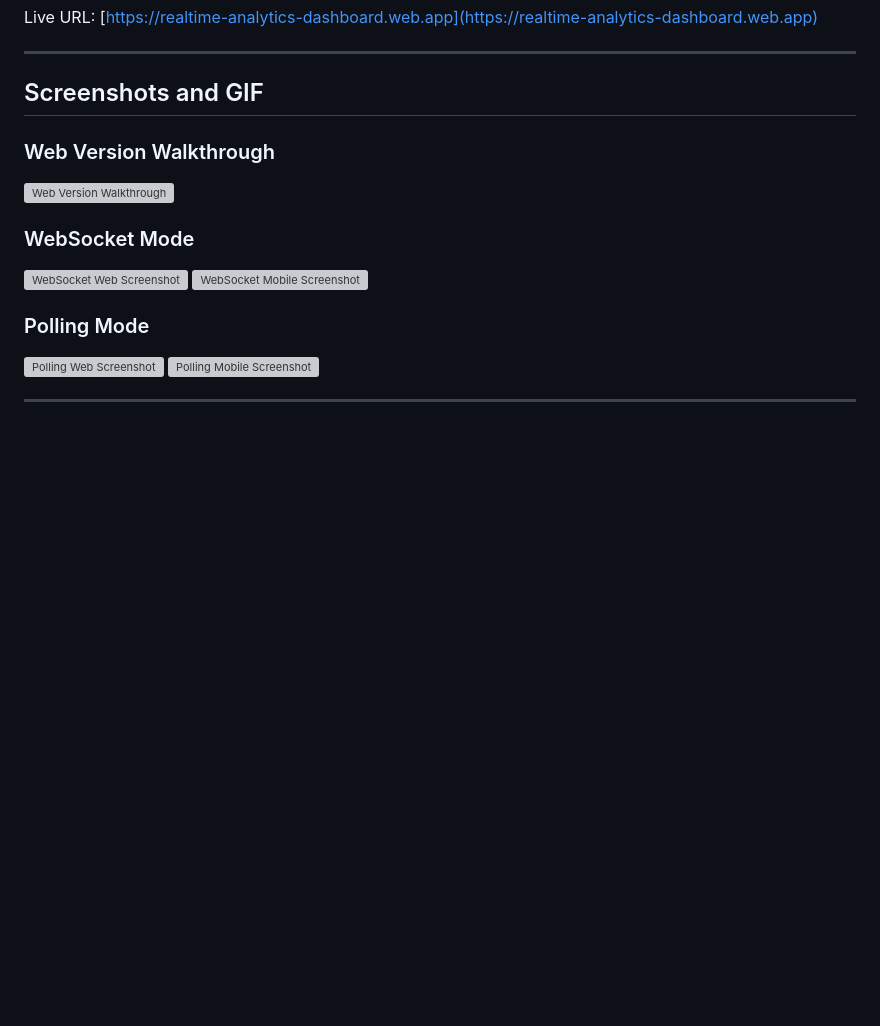
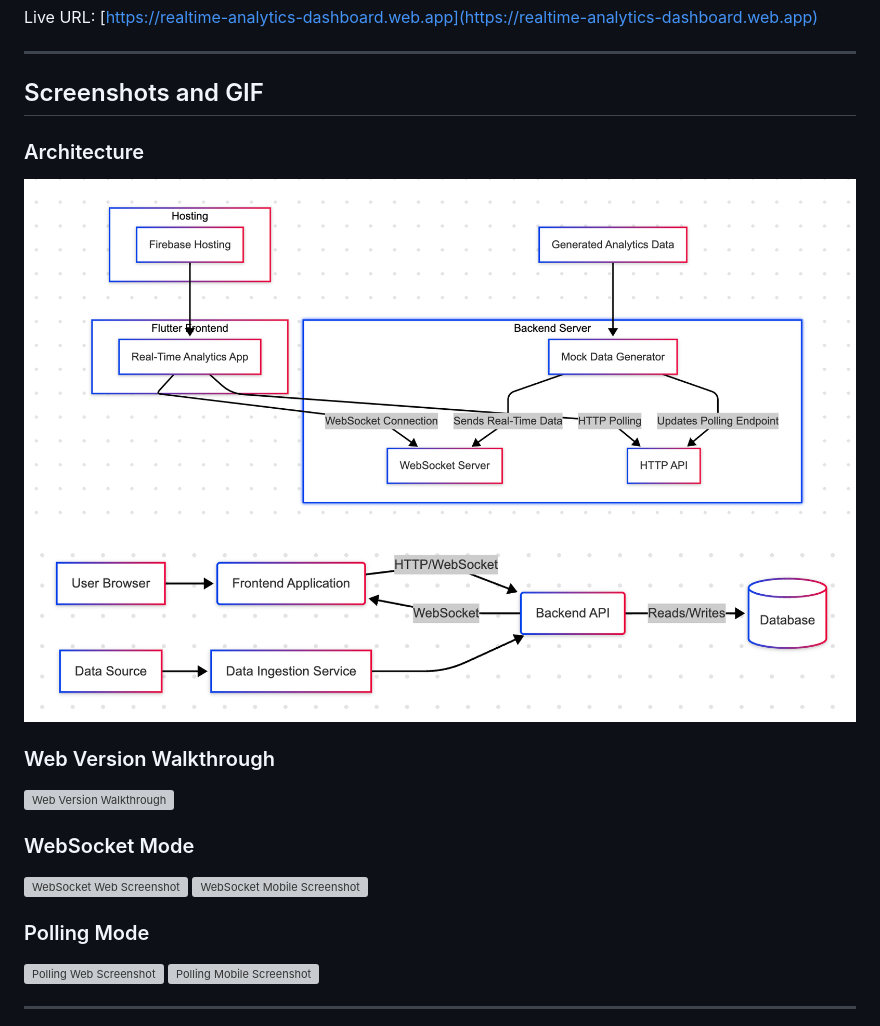
Before and after one commit to vinaysmh/realtime_analytics_frontend, a Markdown page: README.md, the part around the change. GitHub-like rendering; pictures changed too: screenshots/control_flow_diagram.png (added), screenshots/high_level_architecture.png (added); blank space fills up the shorter version; grey boxes are pictures that could not be loaded.

Commit message:
updated readme with architecture and cfd

```diff
--- a/README.md
+++ b/README.md
@@ -7,6 +7,10 @@ Live URL: [https://realtime-analytics-dashboard.web.app](https://realtime-analyt
 ---
 
 ## Screenshots and GIF
+
+### Architecture
+![Architecture1](screenshots/control_flow_diagram.png)
+![Architecture2](screenshots/high_level_architecture.png)
 
 ### Web Version Walkthrough
 ![Web Version Walkthrough](screenshots/walkthrough.gif)
```
